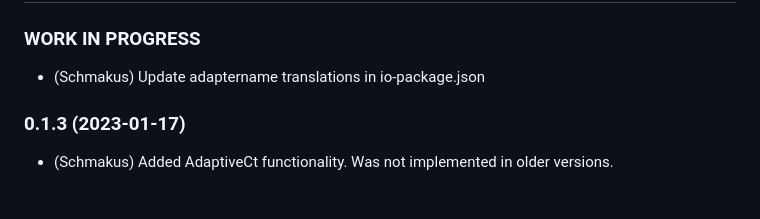
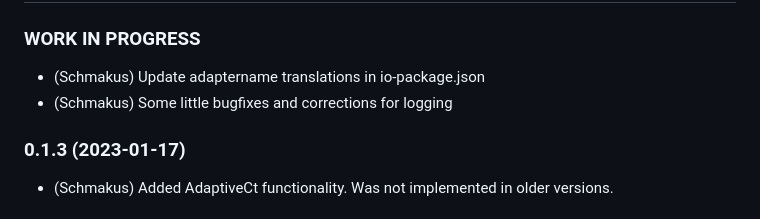
Before and after one commit to Schmakus/ioBroker.lightcontrol, a Markdown page: README.md, the part around the change. Rendered like a GitHub page.

Commit message:
Update Changlog

```diff
--- a/README.md
+++ b/README.md
@@ -43,6 +43,7 @@ Light control of lamps from various manufacturers
 ### **WORK IN PROGRESS**
 
 -   (Schmakus) Update adaptername translations in io-package.json
+-   (Schmakus) Some little bugfixes and corrections for logging
 
 ### 0.1.3 (2023-01-17)
 
```
